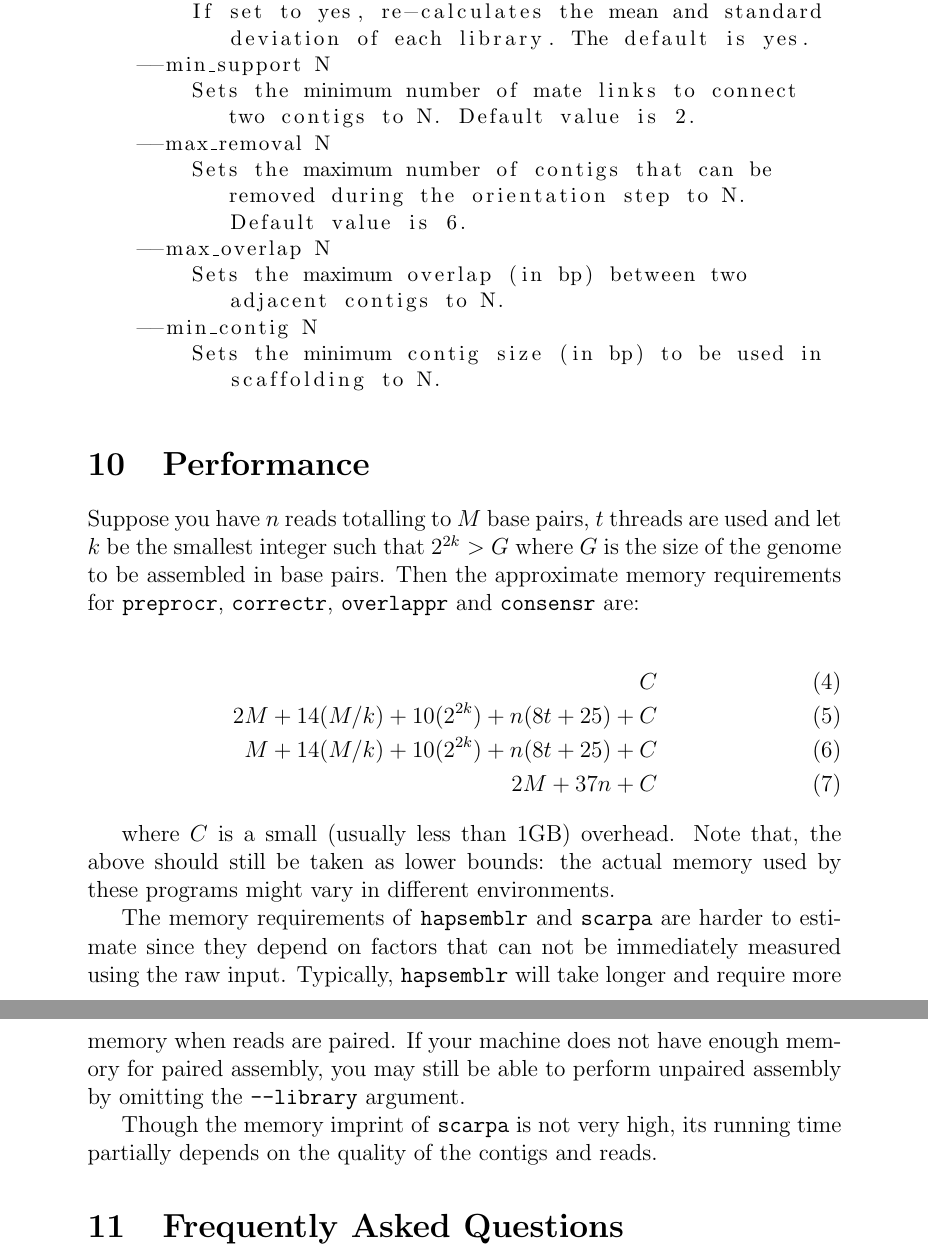
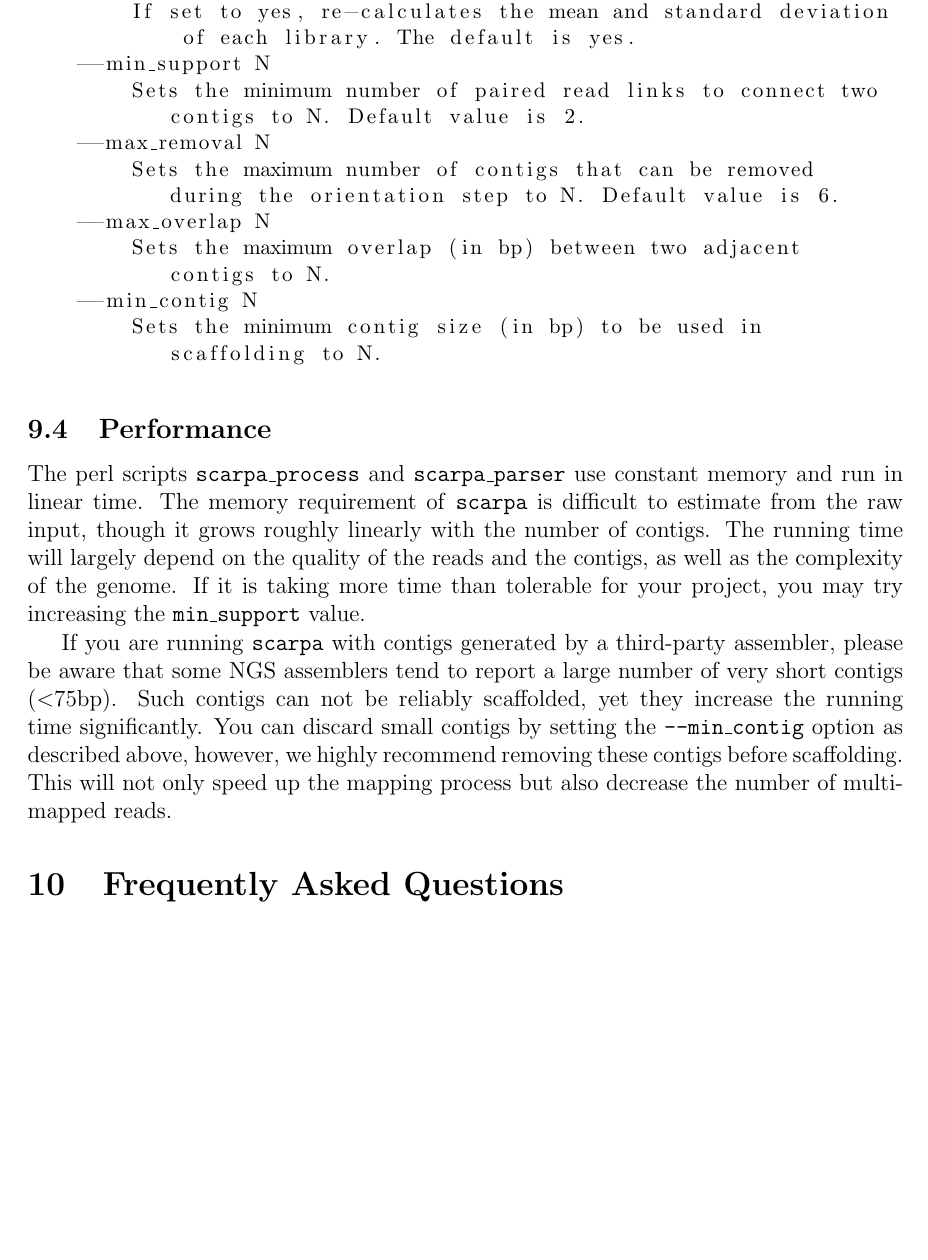
Before and after one commit to nlgndnmz/hapsembler, a LaTeX document (documentation/HapsemblerDocumentation.tex): two parts of pages 16 and 17 of 20 before the commit and part of page 13 of 16 after it, the two joined at a grey line, cut so that both start at the same text, the shorter picture padded with empty space. Compiled offline with pdfLaTeX.

Commit message:
Working on the documentation

```diff
--- a/documentation/HapsemblerDocumentation.tex
+++ b/documentation/HapsemblerDocumentation.tex
@@ -5,6 +5,7 @@
 \usepackage{amsfonts}
 \usepackage{color}
 \usepackage{graphicx}
+\usepackage{fullpage}
 \usepackage{url}
 \usepackage{amssymb}
 
@@ -430,7 +446,7 @@ ADVANCED OPTIONS
     --calibrate|-b [yes|no]
         If set to yes, re-calculates the mean and standard deviation of each library. The default is yes.
     --min_support N
-        Sets the minimum number of mate links to connect two contigs to N. Default value is 2.
+        Sets the minimum number of paired read links to connect two contigs to N. Default value is 2.
     --max_removal N
         Sets the maximum number of contigs that can be removed during the orientation step to N. Default value is 6.
     --max_overlap N
@@ -440,22 +456,11 @@ ADVANCED OPTIONS
 
 \end{lstlisting}
 
-\section{Performance}
+\subsection{Performance}
 
-Suppose you have $n$ reads totalling to $M$ base pairs, $t$ threads are used and let $k$ be the smallest integer such that $2^{2k}>G$ where $G$ is the size of the genome to be assembled in base pairs. Then the approximate memory requirements for \texttt{preprocr}, \texttt{correctr}, \texttt{overlappr} and \texttt{consensr} are:
+The perl scripts \texttt{scarpa\_process} and \texttt{scarpa\_parser} use constant memory and run in linear time. The memory requirement of \texttt{scarpa} is difficult to estimate from the raw input, though it grows roughly linearly with the number of contigs. The running time will largely  depend on the quality of the reads and the contigs, as well as the complexity of the genome. If it is taking more time than tolerable for your project, you may try increasing the \texttt{min\_support} value.
 
-\begin{eqnarray}
-C \\
-2M + 14(M/k) + 10(2^{2k}) + n(8t + 25) + C \\
-M + 14(M/k) + 10(2^{2k}) + n(8t + 25) + C \\
-2M + 37n + C
-\end{eqnarray}
-
-where $C$ is a small (usually less than 1GB) overhead. Note that, the above should still be taken as lower bounds: the actual memory used by these programs might vary in different environments.
-
-The memory requirements of \texttt{hapsemblr} and \texttt{scarpa} are harder to estimate since they depend on factors that can not be immediately measured using the raw input. Typically, \texttt{hapsemblr} will take longer and require more memory when reads are paired. If your machine does not have enough memory for paired assembly, you may still be able to perform unpaired assembly by omitting the \texttt{--library} argument.
-
-Though the memory imprint of \texttt{scarpa} is not very high, its running time partially depends on the quality of the contigs and reads.
+If you are running \texttt{scarpa} with contigs generated by a third-party assembler, please be aware that some NGS assemblers tend to report a large number of very short contigs ($<$75bp). Such contigs can not be reliably scaffolded, yet they increase the running time significantly. You can discard small contigs by setting the \texttt{--min\_contig} option as described above, however, we highly recommend removing these contigs before scaffolding. This will not only speed up the mapping process but also decrease the number of multi-mapped reads.
 
 \section{Frequently Asked Questions}
 \label{faq}
```
Also changed, not shown: documentation/HapsemblerDocumentation.tex (31 more changed lines).
